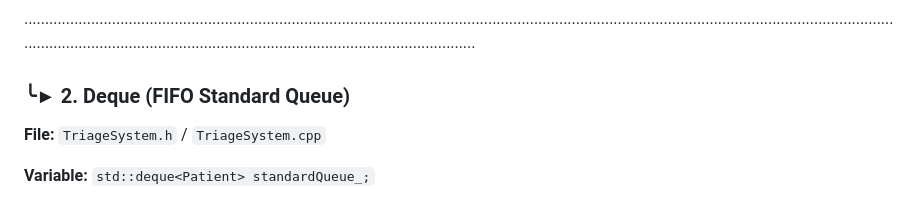
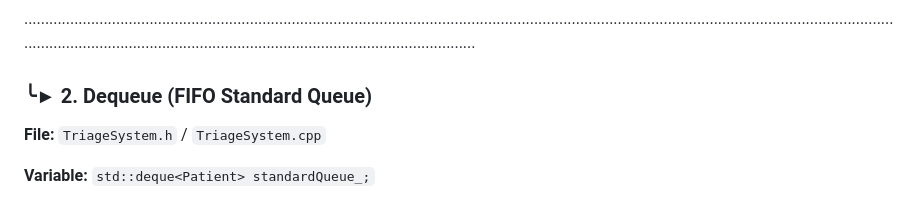
Before and after one commit to kentreyes208-code/CC103-FinalProject-CS1206-Team1, a Markdown page: README.md, the part around one of its changes. Drawn GitHub-style.

```diff
--- a/README.md
+++ b/README.md
@@ -74,7 +74,7 @@ The `display()` function uses a recursive helper called `displayRecursive()` to
 
 ····························································································································································································································································································································
 
-### ╰► 2. Deque (FIFO Standard Queue)
+### ╰► 2. Dequeue (FIFO Standard Queue)
 
 **File:** `TriageSystem.h` / `TriageSystem.cpp`
 
```
Also changed, not shown: other parts of README.md (+24 -15 lines).
